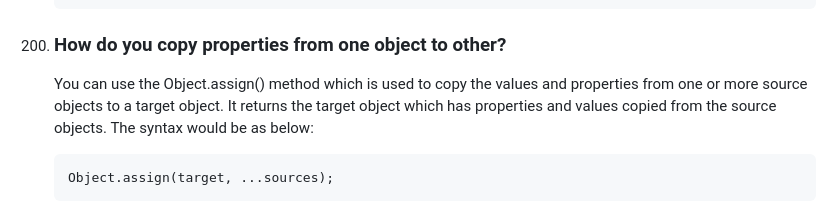
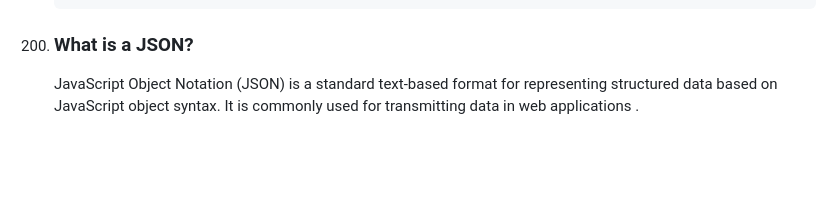
Before and after one commit to Saran-pariyar/100_Days_Of_Frontend_Interview_Questions, a Markdown page: README.md, the part around the change. Drawn GitHub-style; blank space fills up the shorter version.

Commit message:
Changed last question

````diff
--- a/README.md
+++ b/README.md
@@ -1045,8 +1045,5 @@ If you want to see the 5 questions daily in your social media feed, connect with
      // 4
      const copy4 = structuredClone(data)
      ```
-200. ### How do you copy properties from one object to other?
-        You can use the Object.assign() method which is used to copy the values and properties from one or more source objects to a target object. It returns the target object which has properties and values copied from the source objects. The syntax would be as below:
-        ```
-        Object.assign(target, ...sources);
-        ```
+200. ### What is a JSON?
+        JavaScript Object Notation (JSON) is a standard text-based format for representing structured data based on JavaScript object syntax. It is commonly used for transmitting data in web applications .
````
